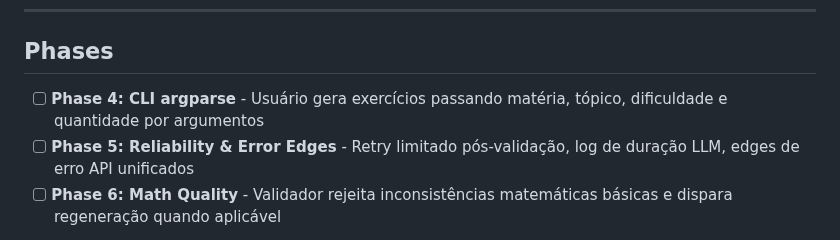
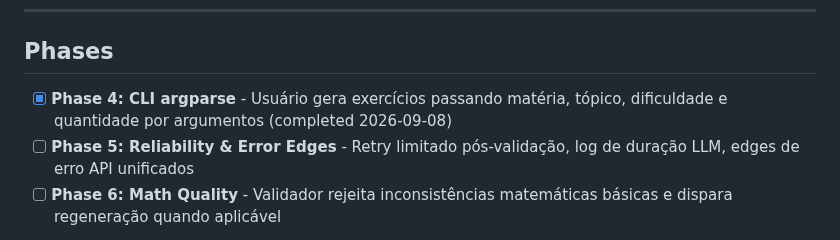
Before and after one commit to VirgilioFuchs/GeradorExercicios, a Markdown page: .planning/ROADMAP.md, the part around the change. GitHub-like rendering.

Commit message:
docs(04): mark Phase 4 complete on ROADMAP

```diff
--- a/.planning/ROADMAP.md
+++ b/.planning/ROADMAP.md
@@ -26,7 +26,7 @@ v1.1 endurece o pipeline MVP já shipped: CLI usável sem editar código, regene
 
 ## Phases
 
-- [ ] **Phase 4: CLI argparse** - Usuário gera exercícios passando matéria, tópico, dificuldade e quantidade por argumentos
+- [x] **Phase 4: CLI argparse** - Usuário gera exercícios passando matéria, tópico, dificuldade e quantidade por argumentos (completed 2026-09-08)
 - [ ] **Phase 5: Reliability & Error Edges** - Retry limitado pós-validação, log de duração LLM, edges de erro API unificados
 - [ ] **Phase 6: Math Quality** - Validador rejeita inconsistências matemáticas básicas e dispara regeneração quando aplicável
 
```
Also changed, not shown: .planning/STATE.md (+1 -1 lines).
